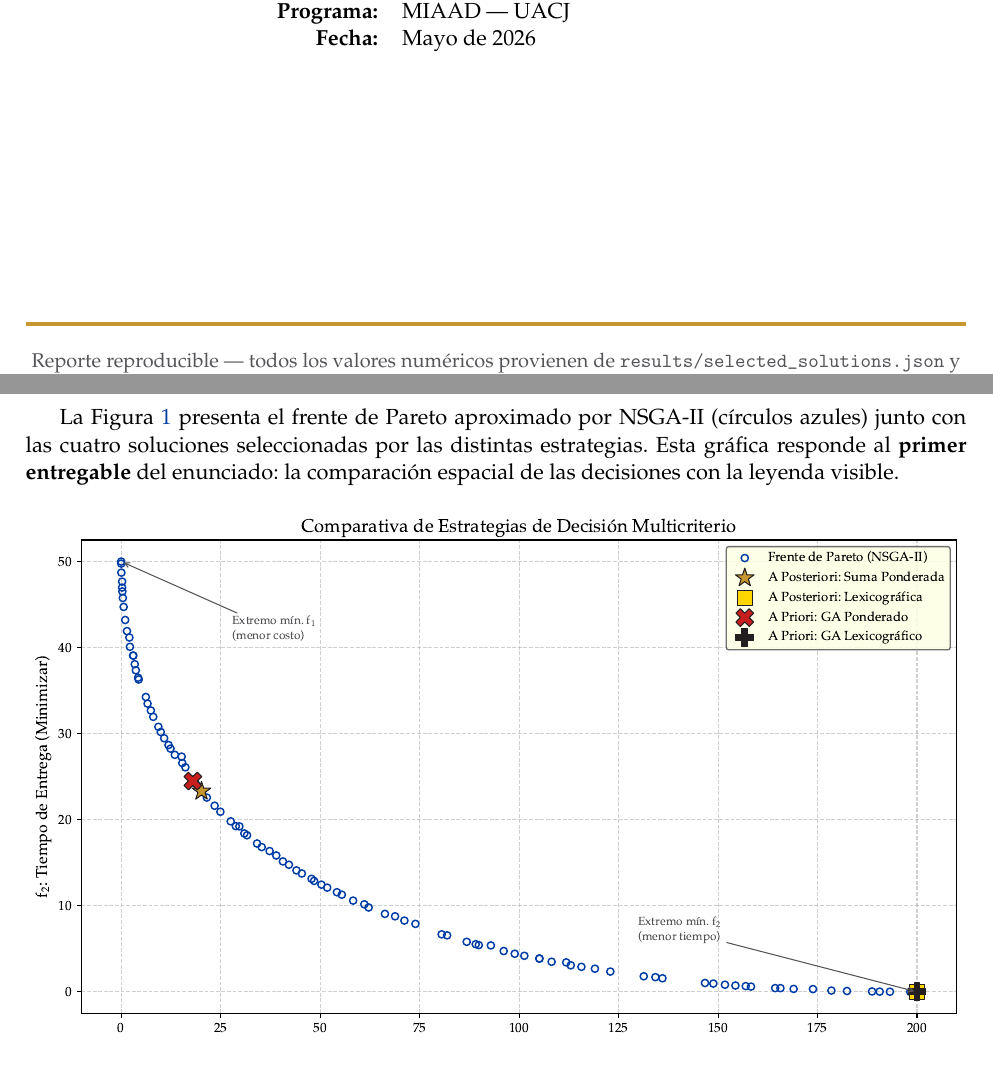
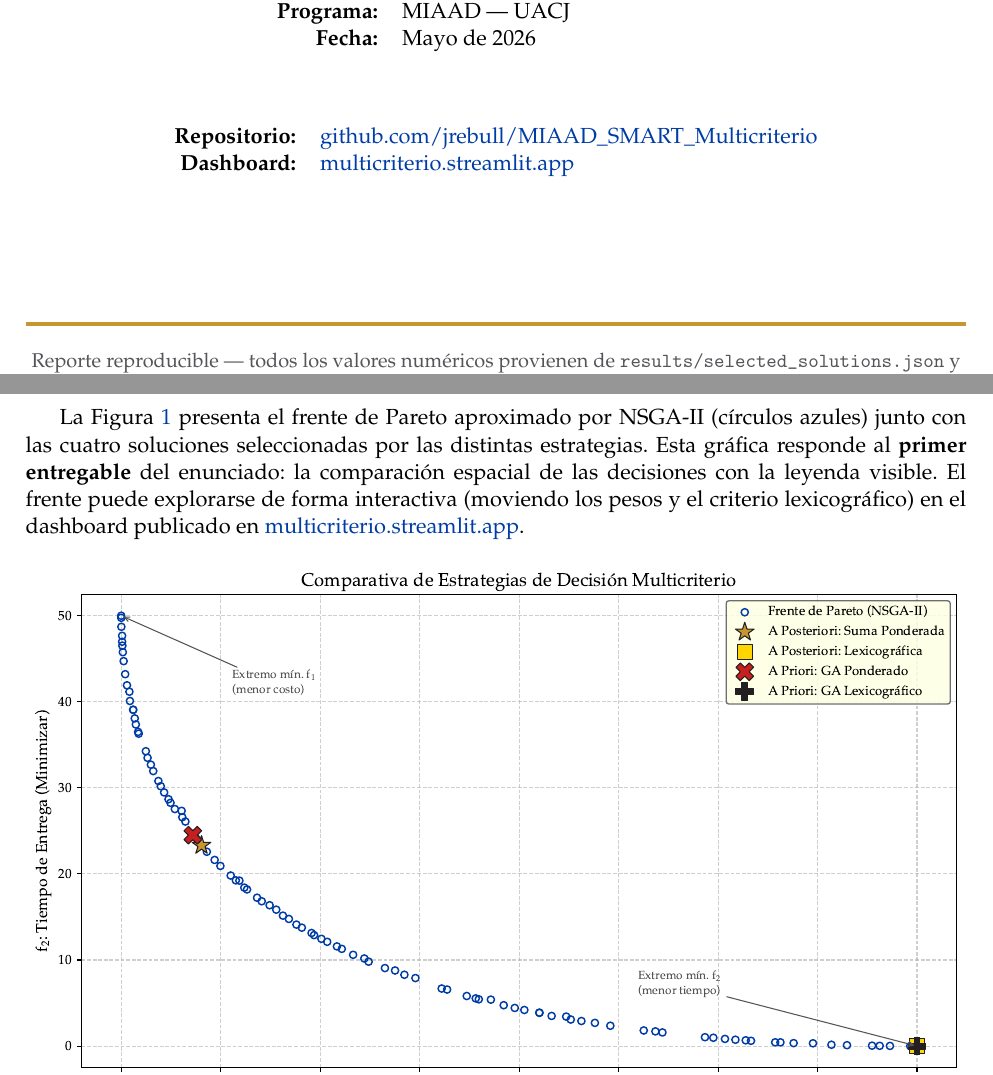
Before and after one commit to jrebull/MIAAD_SMART_Multicriterio, a LaTeX document (LaTeX/main.tex, which reads LaTeX/sections/03_resultados.tex): two parts of pages 1 and 5 of 10, joined at a grey line, cut so that both start at the same text. Compiled offline with pdfLaTeX.

Commit message:
docs: enlaces al repo y dashboard en el reporte; graphicspath portable
Co-Authored-By: Claude Opus 4.7 <noreply@anthropic.com>

```diff
--- a/LaTeX/main.tex
+++ b/LaTeX/main.tex
@@ -6,7 +6,8 @@
 \usepackage{mathpazo}              % Palatino para texto + matemáticas
 \usepackage[margin=2.5cm]{geometry}
 \usepackage{graphicx}
-\graphicspath{{../Figures/}}
+% Rutas múltiples: repo local (../Figures/) y zip plano de Overleaf (figures/).
+\graphicspath{{../Figures/}{figures/}{Figures/}{./}}
 \usepackage{booktabs}
 \usepackage{xcolor}
 \definecolor{uacjazul}{HTML}{003CA6}
@@ -84,6 +85,13 @@
 \textbf{Fecha:} & Mayo de 2026 \\
 \end{tabular}
 
+\vspace{1.2cm}
+
+\begin{tabular}{rl}
+\textbf{Repositorio:} & \href{https://github.com/jrebull/MIAAD_SMART_Multicriterio}{github.com/jrebull/MIAAD\_SMART\_Multicriterio} \\
+\textbf{Dashboard:} & \href{https://multicriterio.streamlit.app}{multicriterio.streamlit.app} \\
+\end{tabular}
+
 \vfill
 {\color{uacjoro}\rule{\linewidth}{2pt}}\\[0.3cm]
 {\small\color{uacjgris} Reporte reproducible --- todos los valores numéricos provienen de
--- a/LaTeX/sections/03_resultados.tex
+++ b/LaTeX/sections/03_resultados.tex
@@ -6,7 +6,9 @@ La Figura~\ref{fig:scatter} presenta el frente de Pareto aproximado por
 NSGA-II (círculos azules) junto con las cuatro soluciones seleccionadas por
 las distintas estrategias. Esta gráfica responde al \textbf{primer entregable}
 del enunciado: la comparación espacial de las decisiones con la leyenda
-visible.
+visible. El frente puede explorarse de forma interactiva (moviendo los pesos y
+el criterio lexicográfico) en el dashboard publicado en
+\href{https://multicriterio.streamlit.app}{multicriterio.streamlit.app}.
 
 \begin{figure}[h]
   \centering
```
Also changed, not shown: output/Reporte_Multicriterio_Rebull.pdf.
